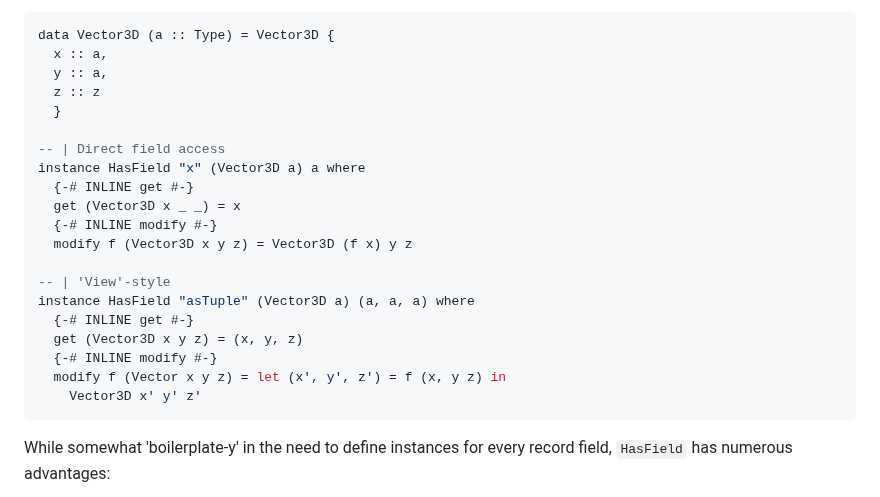
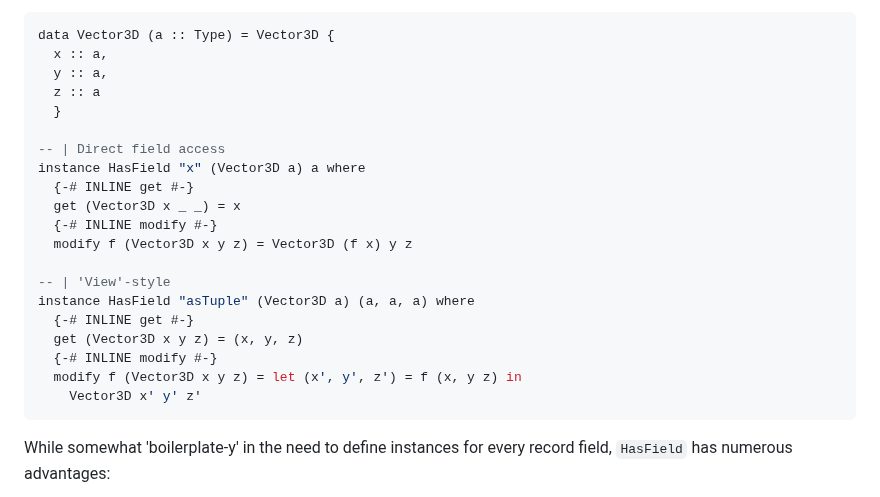
Before and after one commit to input-output-hk/partner-chains-smart-contracts, a Markdown page: onchain/STANDARDS.md, the part around the change. Drawn GitHub-style.

Commit message:
Fix typoes in standards

````diff
--- a/onchain/STANDARDS.md
+++ b/onchain/STANDARDS.md
@@ -1110,7 +1110,7 @@ An example of some instances for this type class follows.
 data Vector3D (a :: Type) = Vector3D {
   x :: a,
   y :: a,
-  z :: z
+  z :: a
   }
 
 -- | Direct field access
@@ -1125,7 +1125,7 @@ instance HasField "asTuple" (Vector3D a) (a, a, a) where
   {-# INLINE get #-}
   get (Vector3D x y z) = (x, y, z)
   {-# INLINE modify #-}
-  modify f (Vector x y z) = let (x', y', z') = f (x, y z) in
+  modify f (Vector3D x y z) = let (x', y', z') = f (x, y z) in
     Vector3D x' y' z'
 ```
 
````
